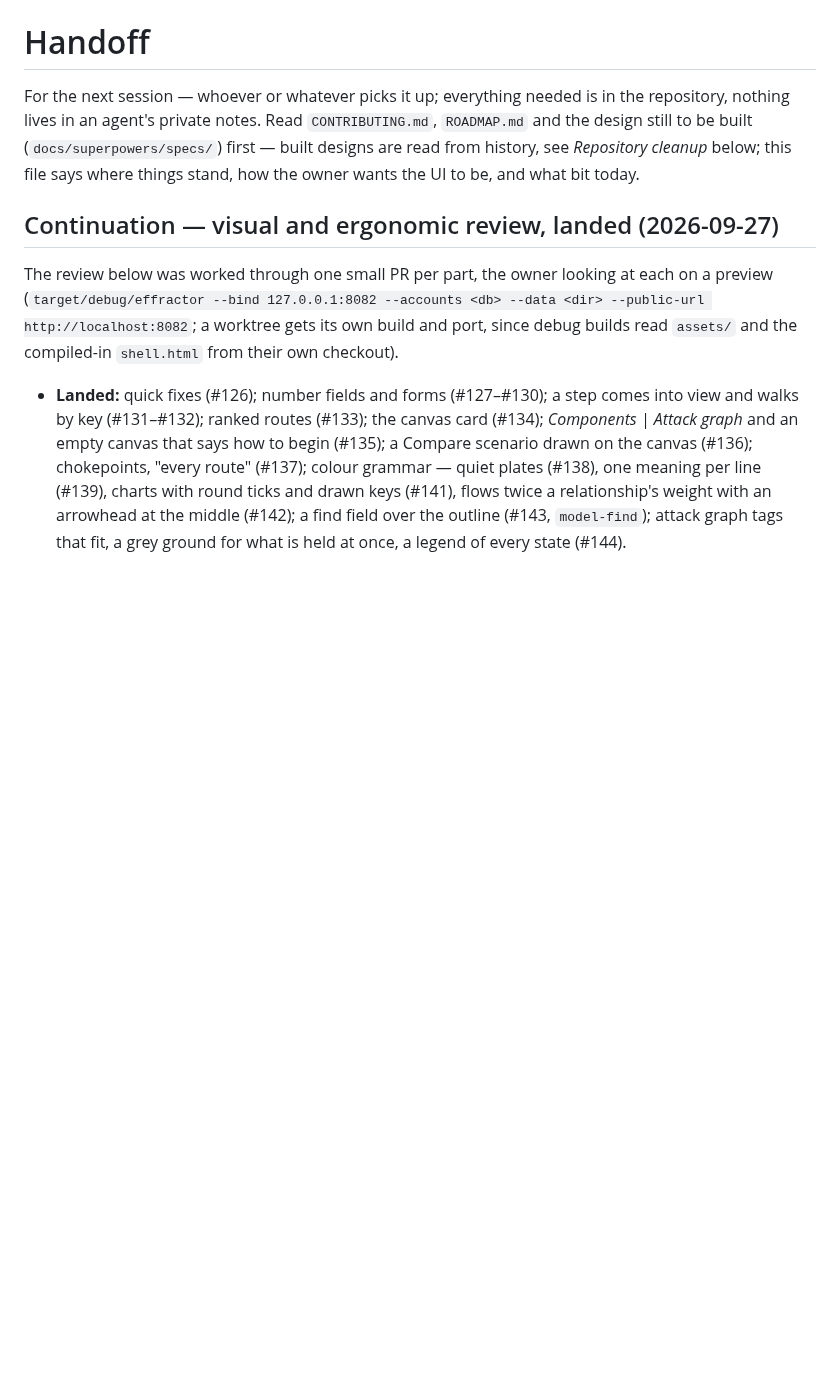
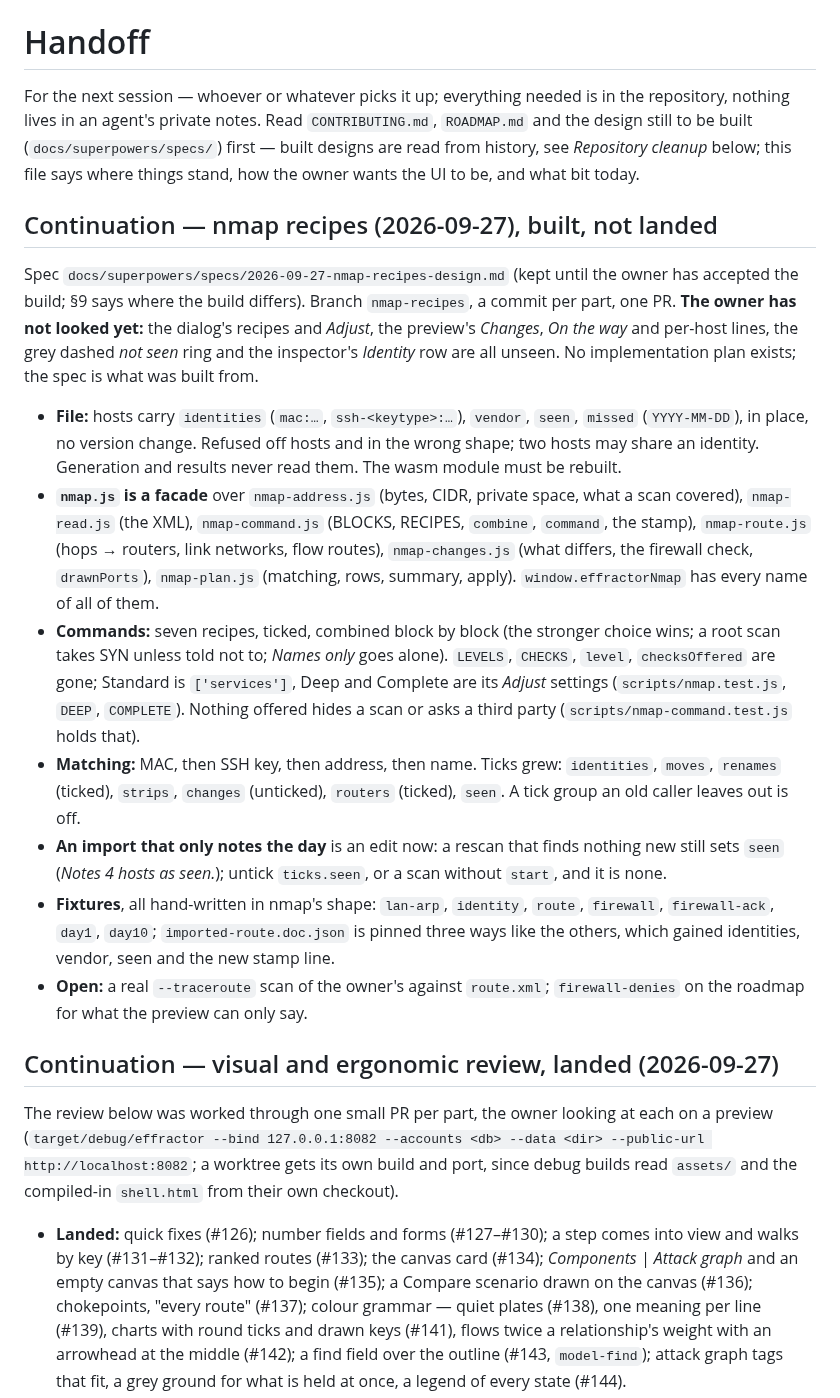
Before and after one commit to overcuriousity/effractor, a Markdown page: docs/HANDOFF.md, the part around the change. Rendered like a GitHub page; blank space fills up the shorter version.

Commit message:
Roadmap: what a firewall blocks with no service behind it; handoff and the spec as built, for the nmap recipes
Co-Authored-By: Claude Fable 5.1 <noreply@anthropic.com>
Claude-Session: https://claude.ai/code/session_011rcHWJfc395Qiq2uKybdoP

```diff
--- a/docs/HANDOFF.md
+++ b/docs/HANDOFF.md
@@ -5,6 +5,45 @@ the repository, nothing lives in an agent's private notes. Read `CONTRIBUTING.md
 (`docs/superpowers/specs/`) first — built designs are read from history, see
 *Repository cleanup* below; this file
 says where things stand, how the owner wants the UI to be, and what bit today.
+
+## Continuation — nmap recipes (2026-09-27), built, not landed
+
+Spec `docs/superpowers/specs/2026-09-27-nmap-recipes-design.md` (kept until
+the owner has accepted the build; §9 says where the build differs). Branch
+`nmap-recipes`, a commit per part, one PR. **The owner has not looked yet:**
+the dialog's recipes and *Adjust*, the preview's *Changes*, *On the way* and
+per-host lines, the grey dashed *not seen* ring and the inspector's
+*Identity* row are all unseen. No implementation plan exists; the spec is
+what was built from.
+
+- **File:** hosts carry `identities` (`mac:…`, `ssh-<keytype>:…`), `vendor`,
+  `seen`, `missed` (`YYYY-MM-DD`), in place, no version change. Refused off
+  hosts and in the wrong shape; two hosts may share an identity. Generation
+  and results never read them. The wasm module must be rebuilt.
+- **`nmap.js` is a facade** over `nmap-address.js` (bytes, CIDR, private
+  space, what a scan covered), `nmap-read.js` (the XML), `nmap-command.js`
+  (BLOCKS, RECIPES, `combine`, `command`, the stamp), `nmap-route.js` (hops →
+  routers, link networks, flow routes), `nmap-changes.js` (what differs, the
+  firewall check, `drawnPorts`), `nmap-plan.js` (matching, rows, summary,
+  apply). `window.effractorNmap` has every name of all of them.
+- **Commands:** seven recipes, ticked, combined block by block (the stronger
+  choice wins; a root scan takes SYN unless told not to; *Names only* goes
+  alone). `LEVELS`, `CHECKS`, `level`, `checksOffered` are gone; Standard is
+  `['services']`, Deep and Complete are its *Adjust* settings
+  (`scripts/nmap.test.js`, `DEEP`, `COMPLETE`). Nothing offered hides a scan
+  or asks a third party (`scripts/nmap-command.test.js` holds that).
+- **Matching:** MAC, then SSH key, then address, then name. Ticks grew:
+  `identities`, `moves`, `renames` (ticked), `strips`, `changes` (unticked),
+  `routers` (ticked), `seen`. A tick group an old caller leaves out is off.
+- **An import that only notes the day** is an edit now: a rescan that finds
+  nothing new still sets `seen` (*Notes 4 hosts as seen.*); untick
+  `ticks.seen`, or a scan without `start`, and it is none.
+- **Fixtures**, all hand-written in nmap's shape: `lan-arp`, `identity`,
+  `route`, `firewall`, `firewall-ack`, `day1`, `day10`; `imported-route.doc.json`
+  is pinned three ways like the others, which gained identities, vendor,
+  seen and the new stamp line.
+- **Open:** a real `--traceroute` scan of the owner's against `route.xml`;
+  `firewall-denies` on the roadmap for what the preview can only say.
 
 ## Continuation — visual and ergonomic review, landed (2026-09-27)
 
```
Also changed, not shown: ROADMAP.md (+18 -7 lines), 1 other file.
